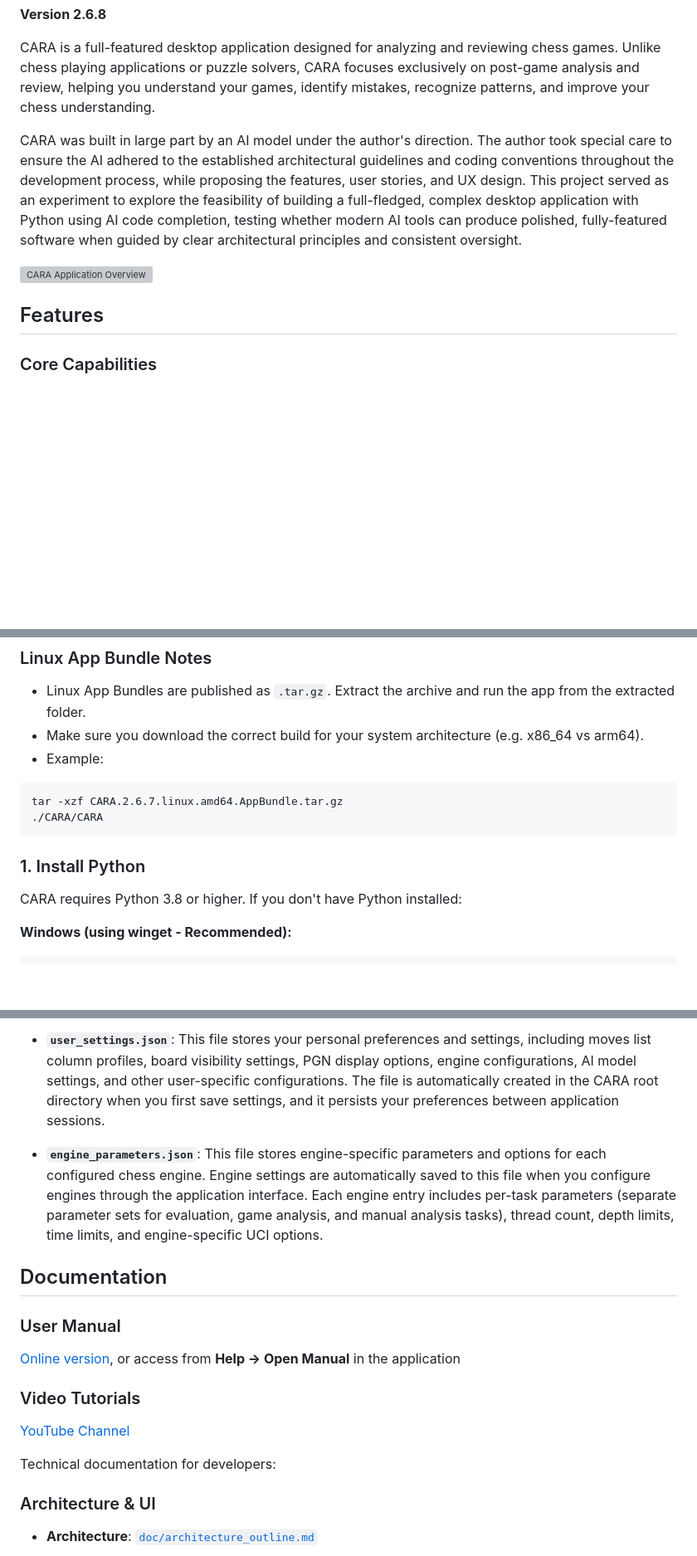
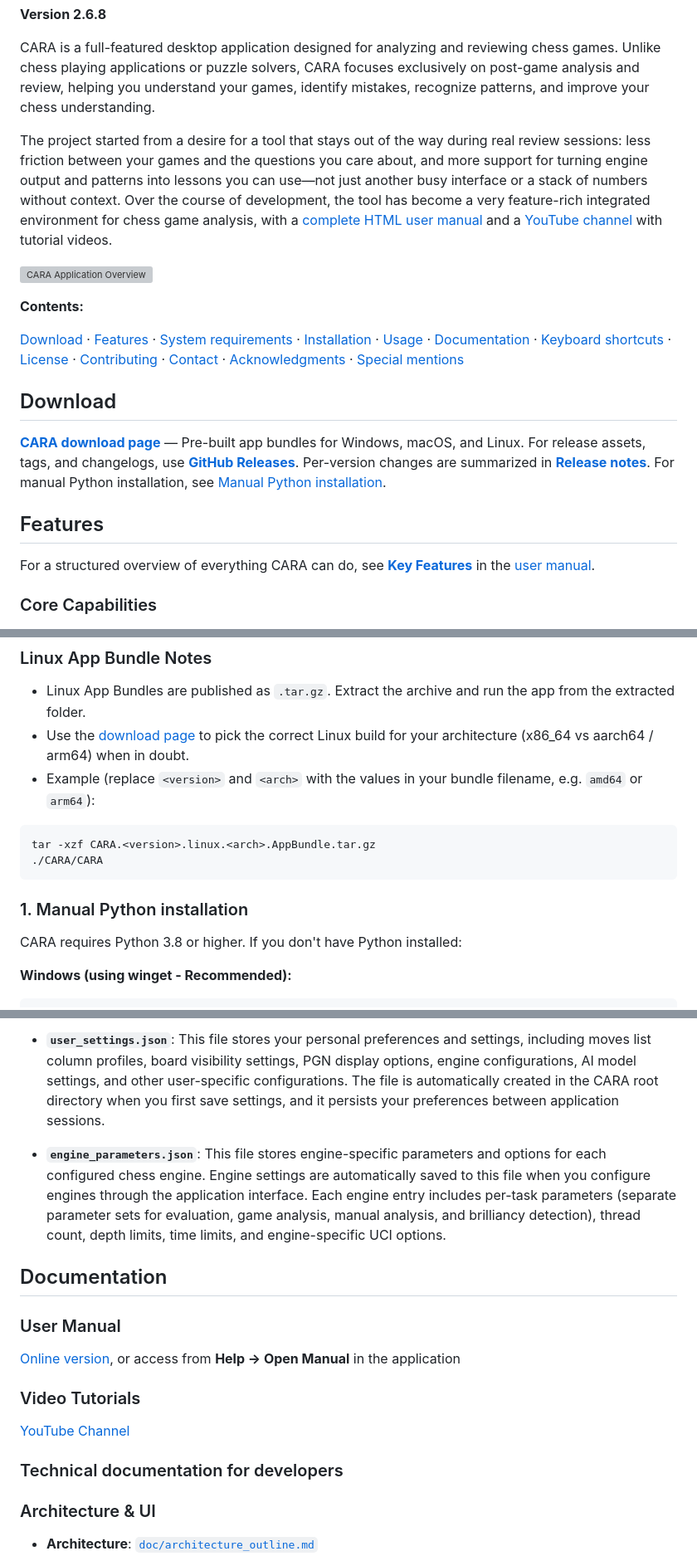
Before and after one commit to pguntermann/CARA, a Markdown page: README.md, 3 parts joined by grey strips. Shown at 83% size. Rendered like a GitHub page; blank space fills up the shorter version; grey boxes are pictures that could not be loaded.

````diff
--- a/README.md
+++ b/README.md
@@ -8,11 +8,21 @@
 
 CARA is a full-featured desktop application designed for analyzing and reviewing chess games. Unlike chess playing applications or puzzle solvers, CARA focuses exclusively on post-game analysis and review, helping you understand your games, identify mistakes, recognize patterns, and improve your chess understanding.
 
-CARA was built in large part by an AI model under the author's direction. The author took special care to ensure the AI adhered to the established architectural guidelines and coding conventions throughout the development process, while proposing the features, user stories, and UX design. This project served as an experiment to explore the feasibility of building a full-fledged, complex desktop application with Python using AI code completion, testing whether modern AI tools can produce polished, fully-featured software when guided by clear architectural principles and consistent oversight.
+The project started from a desire for a tool that stays out of the way during real review sessions: less friction between your games and the questions you care about, and more support for turning engine output and patterns into lessons you can use—not just another busy interface or a stack of numbers without context. Over the course of development, the tool has become a very feature-rich integrated environment for chess game analysis, with a [complete HTML user manual](https://pguntermann.github.io/CARA/manual.html) and a [YouTube channel](https://www.youtube.com/@CARA-Chess) with tutorial videos.
 
 ![CARA Application Overview](app/resources/manual/screenshots/app_overview.png)
 
+**Contents:**
+
+[Download](#download) · [Features](#features) · [System requirements](#system-requirements) · [Installation](#installation) · [Usage](#usage) · [Documentation](#documentation) · [Keyboard shortcuts](#keyboard-shortcuts) · [License](#license) · [Contributing](#contributing) · [Contact](#contact) · [Acknowledgments](#acknowledgments) · [Special mentions](#special-mentions)
+
+## Download
+
+**[CARA download page](https://pguntermann.github.io/CARA/)** — Pre-built app bundles for Windows, macOS, and Linux. For release assets, tags, and changelogs, use **[GitHub Releases](https://github.com/pguntermann/CARA/releases)**. Per-version changes are summarized in **[Release notes](RELEASE_NOTES.md)**. For manual Python installation, see [Manual Python installation](#1-manual-python-installation).
+
 ## Features
+
+For a structured overview of everything CARA can do, see **[Key Features](https://pguntermann.github.io/CARA/manual.html#key-features)** in the [user manual](https://pguntermann.github.io/CARA/manual.html).
 
 ### Core Capabilities
 
@@ -72,15 +84,15 @@ CARA was built in large part by an AI model under the author's direction. The au
 ### Linux App Bundle Notes
 
 - Linux App Bundles are published as `.tar.gz`. Extract the archive and run the app from the extracted folder.
-- Make sure you download the correct build for your system architecture (e.g. x86_64 vs arm64).
-- Example:
+- Use the [download page](https://pguntermann.github.io/CARA/) to pick the correct Linux build for your architecture (x86_64 vs aarch64 / arm64) when in doubt.
+- Example (replace `<version>` and `<arch>` with the values in your bundle filename, e.g. `amd64` or `arm64`):
 
 ```bash
-tar -xzf CARA.2.6.7.linux.amd64.AppBundle.tar.gz
+tar -xzf CARA.<version>.linux.<arch>.AppBundle.tar.gz
 ./CARA/CARA
 ```
 
-### 1. Install Python
+### 1. Manual Python installation
 
 CARA requires Python 3.8 or higher. If you don't have Python installed:
 
@@ -182,7 +194,7 @@ CARA uses three configuration files:
 
 - **`user_settings.json`**: This file stores your personal preferences and settings, including moves list column profiles, board visibility settings, PGN display options, engine configurations, AI model settings, and other user-specific configurations. The file is automatically created in the CARA root directory when you first save settings, and it persists your preferences between application sessions.
 
-- **`engine_parameters.json`**: This file stores engine-specific parameters and options for each configured chess engine. Engine settings are automatically saved to this file when you configure engines through the application interface. Each engine entry includes per-task parameters (separate parameter sets for evaluation, game analysis, and manual analysis tasks), thread count, depth limits, time limits, and engine-specific UCI options.
+- **`engine_parameters.json`**: This file stores engine-specific parameters and options for each configured chess engine. Engine settings are automatically saved to this file when you configure engines through the application interface. Each engine entry includes per-task parameters (separate parameter sets for evaluation, game analysis, manual analysis, and brilliancy detection), thread count, depth limits, time limits, and engine-specific UCI options.
 
 ## Documentation
 
@@ -194,7 +206,7 @@ CARA uses three configuration files:
 
 [YouTube Channel](https://www.youtube.com/@CARA-Chess)
 
-Technical documentation for developers:
+### Technical documentation for developers
 
 ### Architecture & UI
 
````
Also changed, not shown: other parts of README.md (+10 -4 lines).
